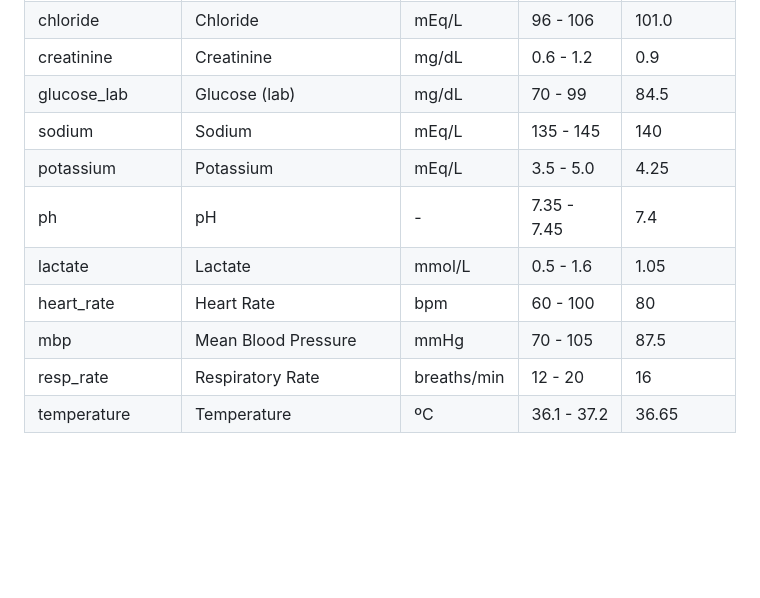
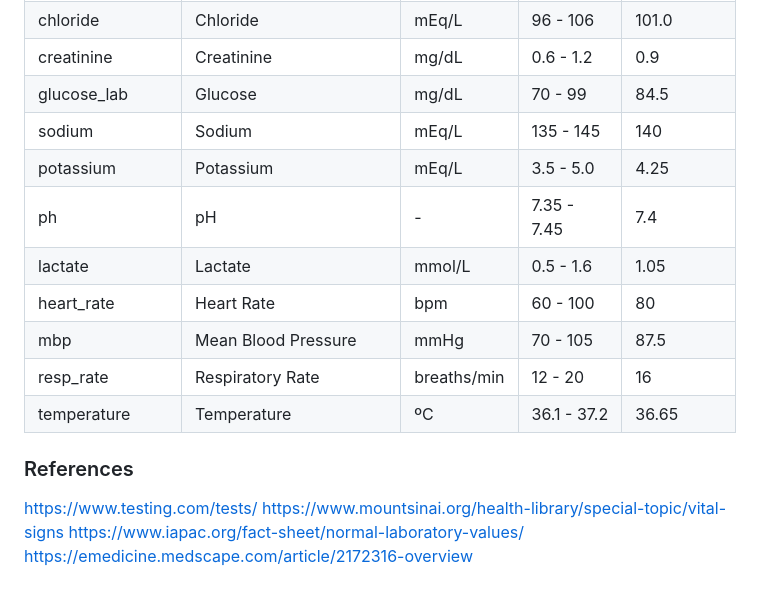
Before and after one commit to joamats/mit-sao2-spo2, a Markdown page: README.md, the part around the change. Drawn GitHub-style; blank space fills up the shorter version.

Commit message:
Add references

```diff
--- a/README.md
+++ b/README.md
@@ -29,7 +29,7 @@
 | calcium                | Calcium                   | mg/dL          | 8.5 - 10.5                | 9.5            |
 | chloride               | Chloride                  | mEq/L        | 96 - 106                   | 101.0         |
 | creatinine             | Creatinine                | mg/dL         | 0.6 - 1.2                  | 0.9
-| glucose_lab            | Glucose (lab)         | mg/dL       | 70 - 99                | 84.5             |
+| glucose_lab            | Glucose         | mg/dL       | 70 - 99                | 84.5             |
 | sodium                 | Sodium                | mEq/L       | 135 - 145              | 140              |
 | potassium              | Potassium             | mEq/L       | 3.5 - 5.0              | 4.25             |
 | ph                     | pH                    | -            | 7.35 - 7.45            | 7.4              |
@@ -38,3 +38,10 @@
 | mbp                    | Mean Blood Pressure   | mmHg        | 70 - 105               | 87.5             |
 | resp_rate              | Respiratory Rate      | breaths/min | 12 - 20                | 16               |
 | temperature            | Temperature           | ºC          | 36.1 - 37.2            | 36.65            |
+
+### References
+
+https://www.testing.com/tests/
+https://www.mountsinai.org/health-library/special-topic/vital-signs
+https://www.iapac.org/fact-sheet/normal-laboratory-values/
+https://emedicine.medscape.com/article/2172316-overview
```
